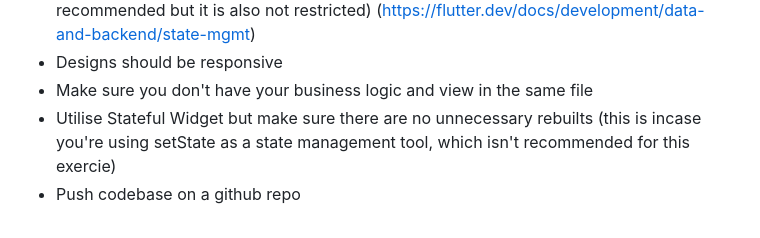
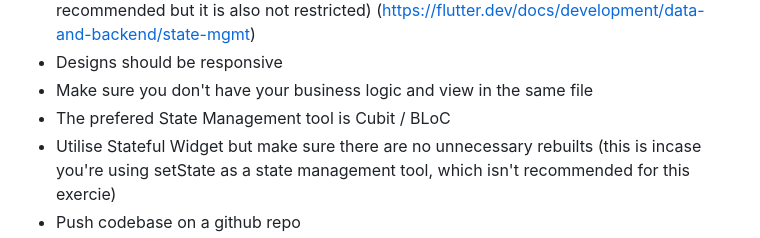
Before and after one commit to Productboxpk/Productbox-Flutter-Exercise, a Markdown page: README.md, the part around the change. GitHub-like rendering.

```diff
--- a/README.md
+++ b/README.md
@@ -56,6 +56,7 @@ Implementation Notes:
 - Use State management to keep track of which documents have been uploaded, you can choose your prefered state management tool for this exercise (setState is not recommended but it is also not restricted) (https://flutter.dev/docs/development/data-and-backend/state-mgmt)
 - Designs should be responsive
 - Make sure you don't have your business logic and view in the same file
+- The prefered State Management tool is Cubit / BLoC
 - Utilise Stateful Widget but make sure there are no unnecessary rebuilts (this is incase you're using setState as a state management tool, which isn't recommended for this exercie)
 - Push codebase on a github repo
 - Please feel free to use any libraries or plugins
```
